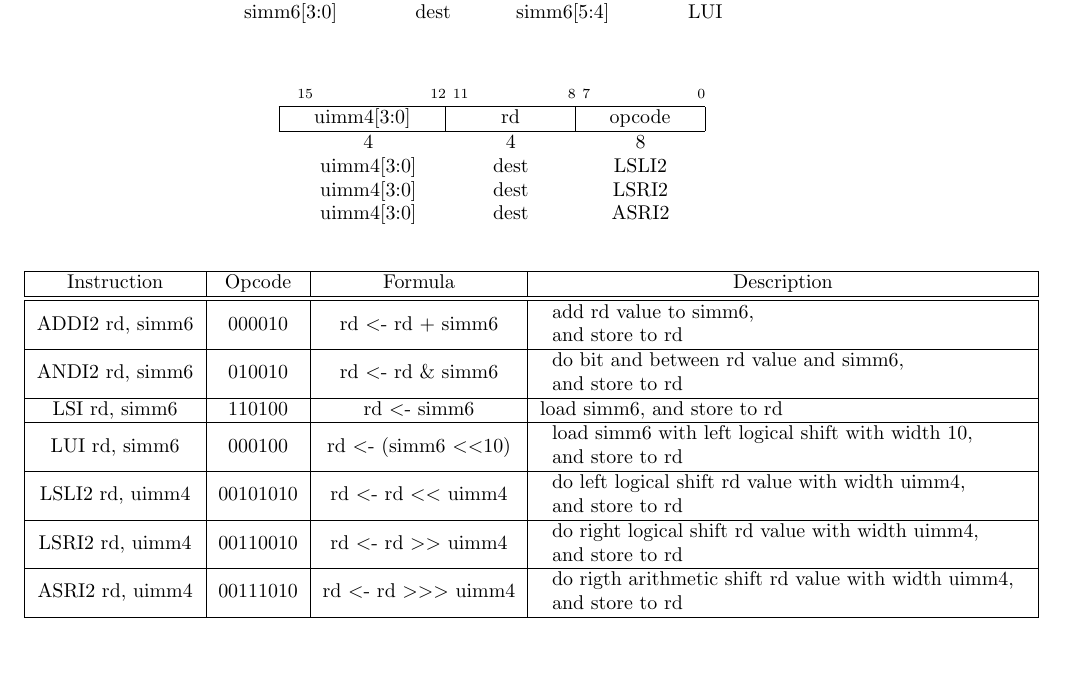
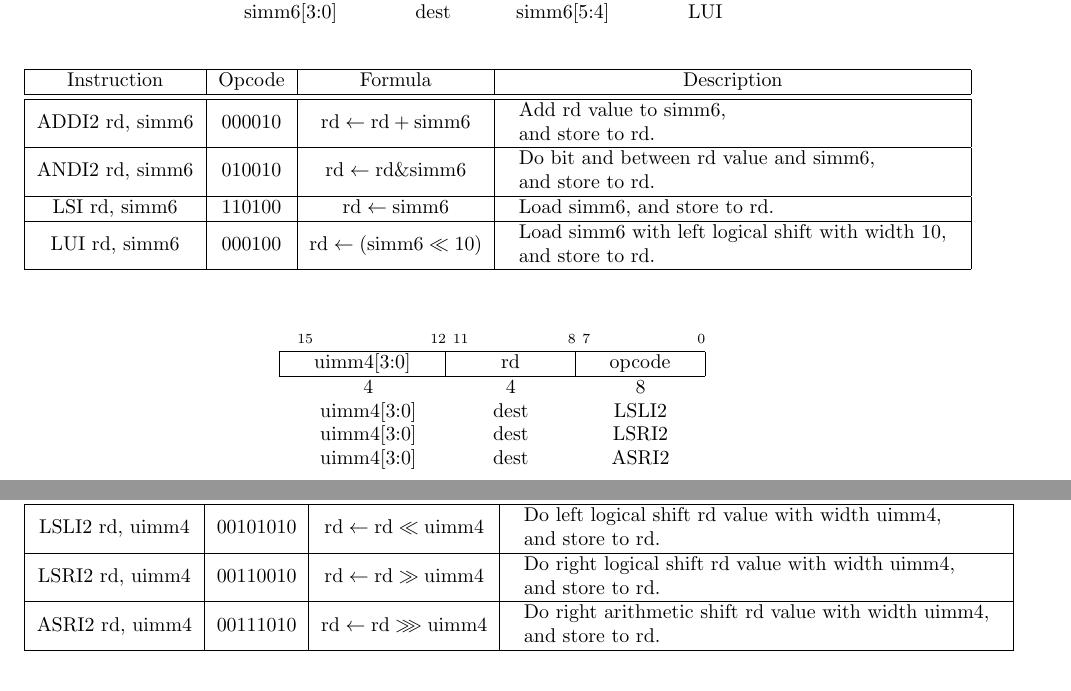
Before and after one commit to virtualsecureplatform/cahpv3-spec, a LaTeX document (spec.tex): part of page 6 of 7 before the commit and two parts of pages 6 and 7 of 8 after it, the two joined at a grey line, cut so that both start at the same text, the shorter picture padded with empty space. Compiled offline with pdfLaTeX.

Commit message:
Update 16-bit Integer Register-Immediate Instructions: stylish formula

```diff
--- a/spec.tex
+++ b/spec.tex
@@ -514,6 +514,20 @@ simm6[3:0]  & dest &  simm6[5:4] & LUI \\
 \end{tabular}
 \end{center}
 
+\begin{center}
+    \begin{tabular}{|c|c|c|l|} \hline
+      Instruction & Opcode & Formula & \multicolumn{1}{c|}{Description} \\ \hline \hline
+      ADDI2 rd, simm6 & 000010 & $\mathrm{rd} \leftarrow \mathrm{rd} + \mathrm{simm6}$ &
+      \begin{tabular}{l} Add rd value to simm6, \\ and store to rd. \end{tabular} \\ \hline
+      ANDI2 rd, simm6 & 010010 & $\mathrm{rd} \leftarrow \mathrm{rd} \& \mathrm{simm6}$ &
+      \begin{tabular}{l} Do bit and between rd value and simm6, \\ and store to rd. \end{tabular} \\ \hline
+      LSI rd, simm6   & 110100 & $\mathrm{rd} \leftarrow \mathrm{simm6}$ &
+      \begin{tabular}{l} Load simm6, and store to rd. \end{tabular} \\ \hline
+      LUI rd, simm6   & 000100 & $\mathrm{rd} \leftarrow (\mathrm{simm6} \ll \mathrm{10})$ &
+      \begin{tabular}{l} Load simm6 with left logical shift with width 10, \\ and store to rd. \end{tabular} \\ \hline
+    \end{tabular}
+\end{center}
+
 \vspace{-0.2in}
 \begin{center}
 \begin{tabular}{S@{}R@{}R@{}S@{}R@{}O}
@@ -533,23 +547,15 @@ uimm4[3:0]  & dest & ASRI2 \\
 \end{tabular}
 \end{center}
 
-
 \begin{center}
     \begin{tabular}{|c|c|c|l|} \hline
       Instruction & Opcode & Formula & \multicolumn{1}{c|}{Description} \\ \hline \hline
-      ADDI2 rd, simm6 & 000010 & rd \textless- rd + simm6 &
-      \begin{tabular}{l} add rd value to simm6, \\ and store to rd \end{tabular} \\ \hline
-      ANDI2 rd, simm6 & 010010 & rd \textless- rd \& simm6 &
-      \begin{tabular}{l} do bit and between rd value and simm6, \\ and store to rd \end{tabular} \\ \hline
-      LSI rd, simm6   & 110100 & rd \textless- simm6 & load simm6, and store to rd \\ \hline
-      LUI rd, simm6   & 000100 & rd \textless- (simm6 \textless \textless 10) &
-      \begin{tabular}{l} load simm6 with left logical shift with width 10, \\ and store to rd \end{tabular} \\ \hline
-      LSLI2 rd, uimm4 & 00101010 & rd \textless- rd \textless \textless \ uimm4 &
-      \begin{tabular}{l} do left logical shift rd value with width uimm4, \\ and store to rd \end{tabular} \\ \hline
-      LSRI2 rd, uimm4 & 00110010 & rd \textless- rd \textgreater \textgreater \ uimm4 &
-      \begin{tabular}{l} do right logical shift rd value with width uimm4, \\ and store to rd \end{tabular} \\ \hline
-      ASRI2 rd, uimm4 & 00111010 & rd \textless- rd \textgreater \textgreater \textgreater \ uimm4 &
-      \begin{tabular}{l} do rigth arithmetic shift rd value with width uimm4, \\ and store to rd \end{tabular} \\ \hline
+      LSLI2 rd, uimm4 & 00101010 & $\mathrm{rd} \leftarrow \mathrm{rd} \ll \mathrm{uimm4}$ &
+      \begin{tabular}{l} Do left logical shift rd value with width uimm4, \\ and store to rd. \end{tabular} \\ \hline
+      LSRI2 rd, uimm4 & 00110010 & $\mathrm{rd} \leftarrow \mathrm{rd} \gg \mathrm{uimm4}$ &
+      \begin{tabular}{l} Do right logical shift rd value with width uimm4, \\ and store to rd. \end{tabular} \\ \hline
+      ASRI2 rd, uimm4 & 00111010 & $\mathrm{rd} \leftarrow \mathrm{rd} \ggg \mathrm{uimm4}$ &
+      \begin{tabular}{l} Do right arithmetic shift rd value with width uimm4, \\ and store to rd. \end{tabular} \\ \hline
     \end{tabular}
 \end{center}
 
```
